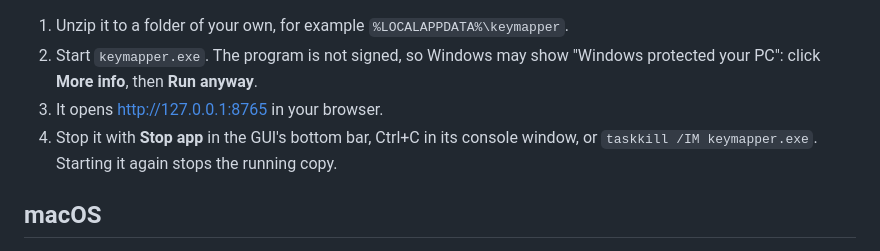
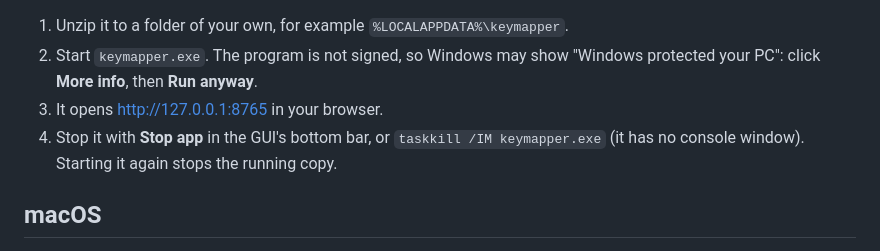
Before and after one commit to zzBBc/keyboard-driver, a Markdown page: INSTALL.md, the part around the change. GitHub-like rendering.

```diff
--- a/INSTALL.md
+++ b/INSTALL.md
@@ -16,8 +16,8 @@ kept, and uninstalling leaves it too. Unsigned, so see the "Windows protected yo
 2. Start `keymapper.exe`. The program is not signed, so Windows may show "Windows protected your PC":
    click **More info**, then **Run anyway**.
 3. It opens http://127.0.0.1:8765 in your browser.
-4. Stop it with **Stop app** in the GUI's bottom bar, Ctrl+C in its console window, or
-   `taskkill /IM keymapper.exe`. Starting it again stops the running copy.
+4. Stop it with **Stop app** in the GUI's bottom bar, or `taskkill /IM keymapper.exe`
+   (it has no console window). Starting it again stops the running copy.
 
 ## macOS
 
```
Also changed, not shown: README.md (+2 -2 lines).
